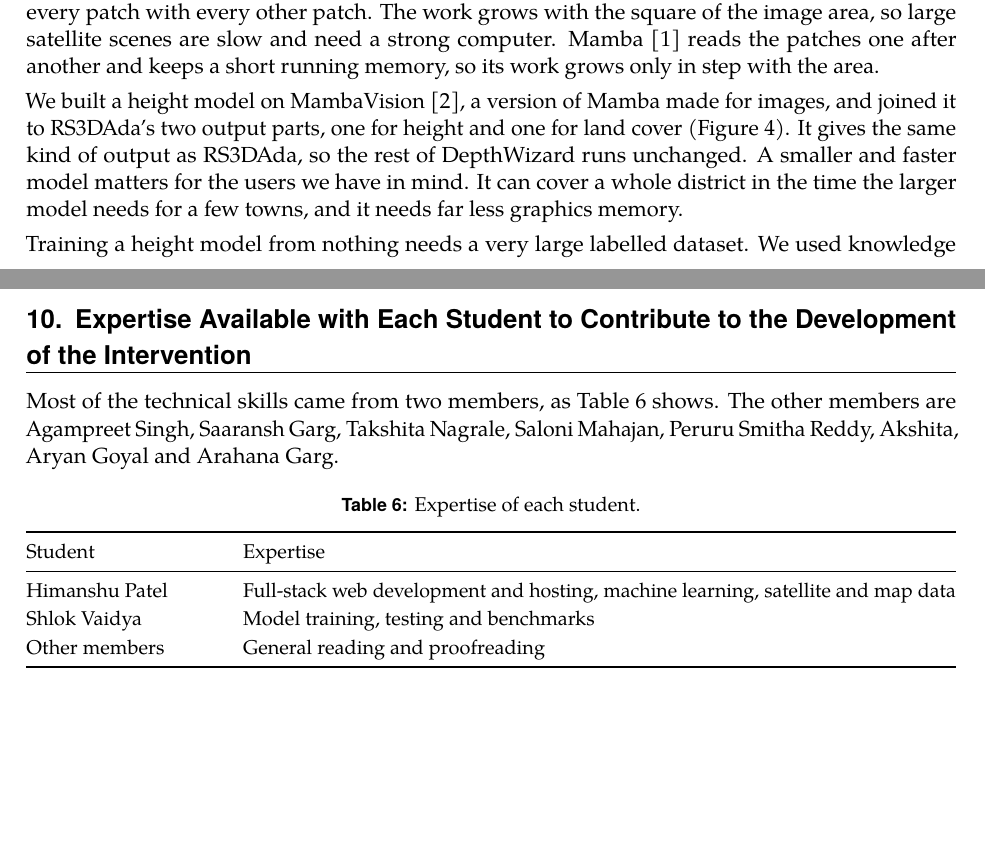
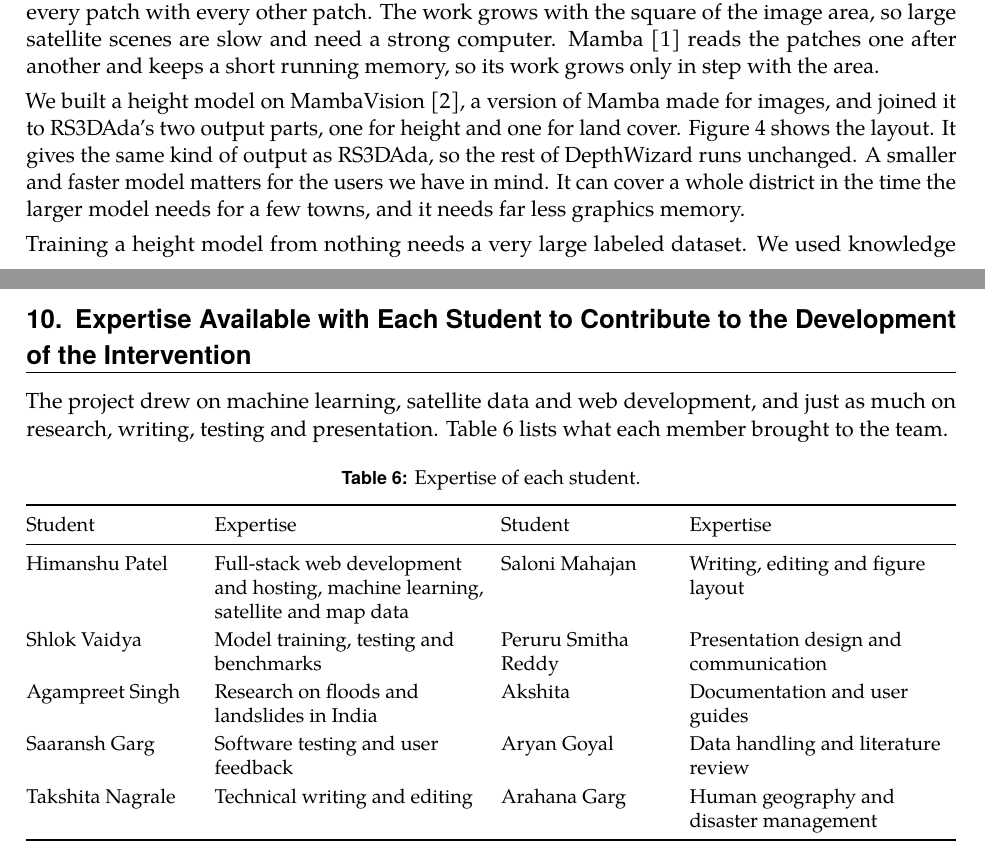
Before and after one commit to hima1323/terravista-depthwizard, a LaTeX paper (report/paper/paper.tex): two parts of pages 7 and 9 of 16, joined at a grey line, cut so that both start at the same text, the shorter picture padded with empty space. Compiled offline with pdfLaTeX.

Commit message:
Report: fuller expertise table, asides written as plain sentences, mixed spelling

```diff
--- a/report/paper/paper.tex
+++ b/report/paper/paper.tex
@@ -306,7 +306,7 @@ Before 15 October & Study of the problem, choice of model, first height maps \\
 \subsection{A Mamba-based height model}
 RS3DAda reads images with a Transformer, a network that cuts the image into patches and compares every patch with every other patch. The work grows with the square of the image area, so large satellite scenes are slow and need a strong computer. Mamba~\cite{gu2023mamba} reads the patches one after another and keeps a short running memory, so its work grows only in step with the area.
 
-We built a height model on MambaVision~\cite{hatamizadeh2025mambavision}, a version of Mamba made for images, and joined it to RS3DAda's two output parts, one for height and one for land cover (Figure~\ref{fig:arch}). It gives the same kind of output as RS3DAda, so the rest of DepthWizard runs unchanged. A smaller and faster model matters for the users we have in mind. It can cover a whole district in the time the larger model needs for a few towns, and it needs far less graphics memory.
+We built a height model on MambaVision~\cite{hatamizadeh2025mambavision}, a version of Mamba made for images, and joined it to RS3DAda's two output parts, one for height and one for land cover. Figure~\ref{fig:arch} shows the layout. It gives the same kind of output as RS3DAda, so the rest of DepthWizard runs unchanged. A smaller and faster model matters for the users we have in mind. It can cover a whole district in the time the larger model needs for a few towns, and it needs far less graphics memory.
 
 \begin{figure}[!htbp]
 \centering
@@ -329,7 +329,7 @@ We built a height model on MambaVision~\cite{hatamizadeh2025mambavision}, a vers
 \label{fig:arch}
 \end{figure}
 
-Training a height model from nothing needs a very large labelled dataset. We used knowledge distillation~\cite{hinton2015distilling} instead: the Mamba model (the student, S) looks at unlabelled images and learns to give the same answers as RS3DAda (the teacher, T). Its training goal is
+Training a height model from nothing needs a very large labeled dataset. We used knowledge distillation~\cite{hinton2015distilling} instead: the Mamba model, called the student and written S, looks at unlabeled images and learns to give the same answers as RS3DAda, the teacher, written T. Its training goal is
 \begin{equation}
 \mathcal{L} \;=\; \ell\bigl(\hat h_{\mathrm S},\hat h_{\mathrm T}\bigr)
 \;+\; \lambda\,\tau^{2}\,\mathrm{KL}\!\bigl(\sigma(z_{\mathrm T}/\tau)\,\big\|\,\sigma(z_{\mathrm S}/\tau)\bigr)
@@ -387,19 +387,21 @@ Some data is for non-commercial use only & Commercial use restricted & Research
 \psection{Expertise Available with Each Student to Contribute to the Development of the Intervention}{}
 \label{sec:expertise}
 
-Most of the technical skills came from two members, as Table~\ref{tab:expertise} shows. The other members are Agampreet Singh, Saaransh Garg, Takshita Nagrale, Saloni Mahajan, Peruru Smitha Reddy, Akshita, Aryan Goyal and Arahana Garg.
+The project drew on machine learning, satellite data and web development, and just as much on research, writing, testing and presentation. Table~\ref{tab:expertise} lists what each member brought to the team.
 
 \begin{table}[H]
 \centering\small
 \caption{Expertise of each student.}
 \label{tab:expertise}
-\begin{tabularx}{\linewidth}{@{}p{3.4cm}Y@{}}
+\begin{tabularx}{\linewidth}{@{}>{\raggedright\arraybackslash}p{2.9cm}Y@{\hspace{1em}}>{\raggedright\arraybackslash}p{2.9cm}Y@{}}
 \toprule
-Student & Expertise \\
+Student & Expertise & Student & Expertise \\
 \midrule
-Himanshu Patel & Full-stack web development and hosting, machine learning, satellite and map data \\
-Shlok Vaidya & Model training, testing and benchmarks \\
-Other members & General reading and proofreading \\
+Himanshu Patel & Full-stack web development and hosting, machine learning, satellite and map data & Saloni Mahajan & Writing, editing and figure layout \\
+Shlok Vaidya & Model training, testing and benchmarks & Peruru Smitha Reddy & Presentation design and communication \\
+Agampreet Singh & Research on floods and landslides in India & Akshita & Documentation and user guides \\
+Saaransh Garg & Software testing and user feedback & Aryan Goyal & Data handling and literature review \\
+Takshita Nagrale & Technical writing and editing & Arahana Garg & Human geography and disaster management \\
 \bottomrule
 \end{tabularx}
 \end{table}
```
Also changed, not shown: report/paper/paper.tex (26 more changed lines), 1 other file.
